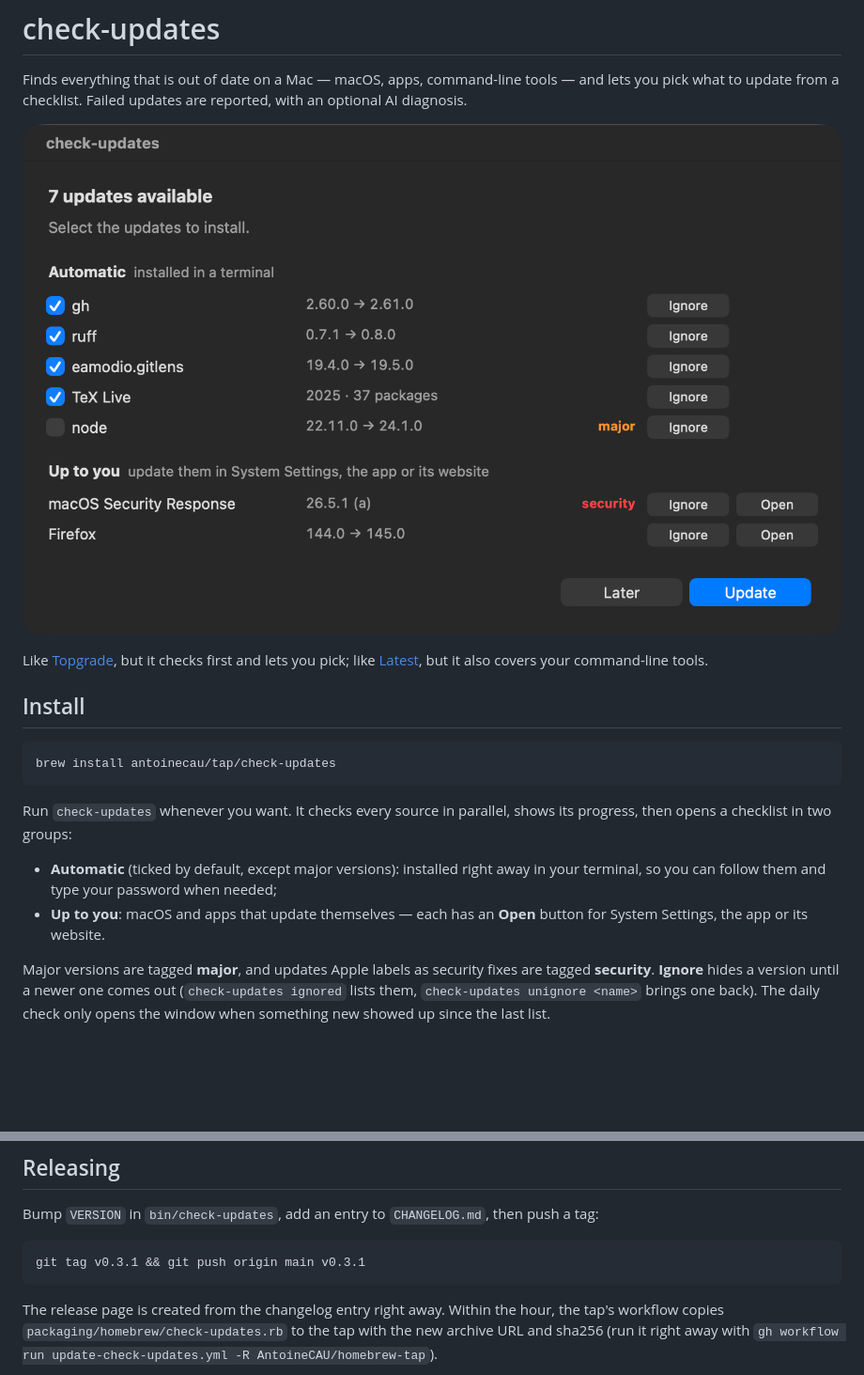
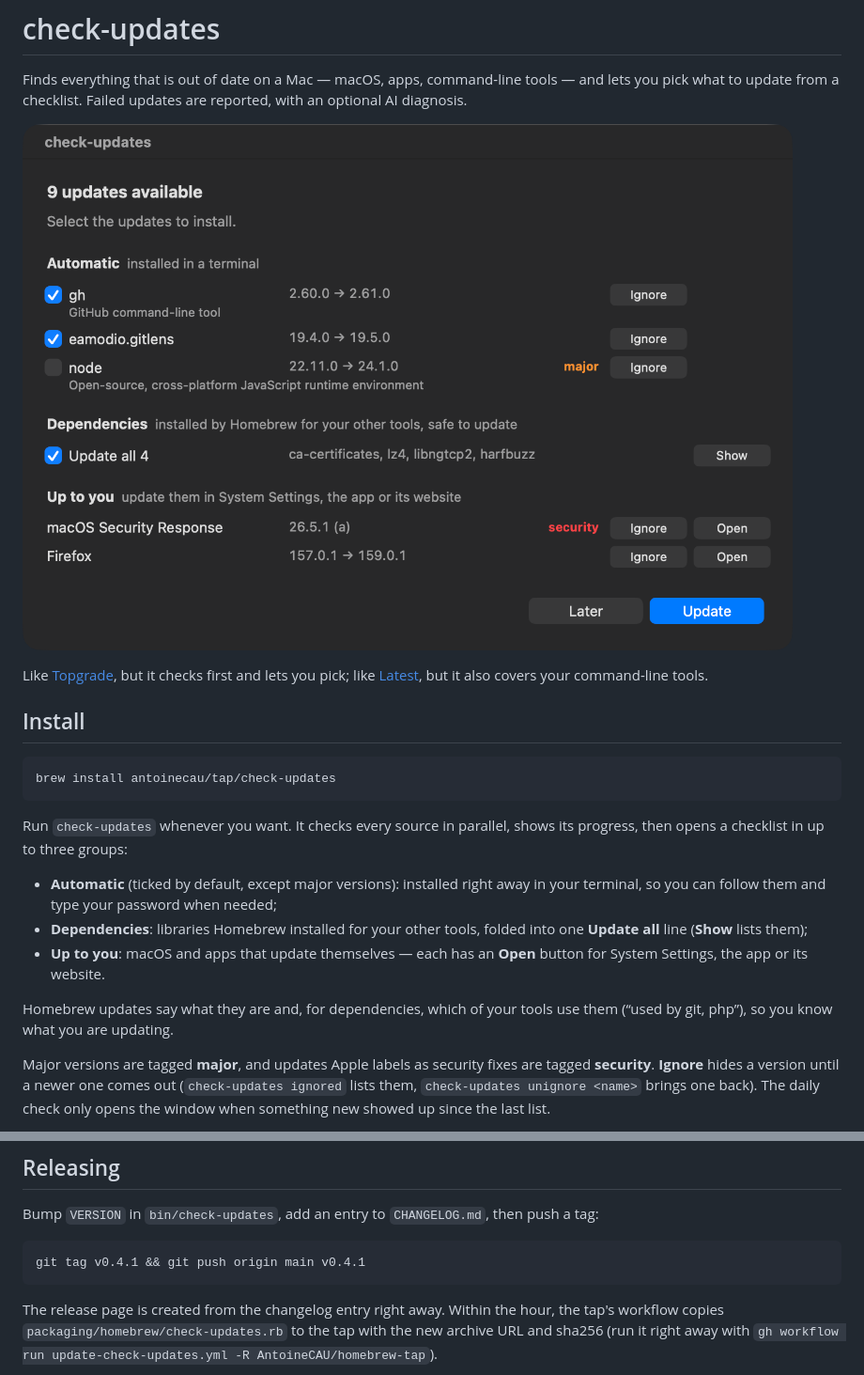
Before and after one commit to AntoineCAU/check-updates, a Markdown page: README.md, 2 parts joined by grey strips. Shown at 94% size. Rendered like a GitHub page; pictures changed too: docs/checklist.png; blank space fills up the shorter version.

Commit message:
Explique chaque mise à jour Homebrew et regroupe les dépendances

````diff
--- a/README.md
+++ b/README.md
@@ -12,10 +12,13 @@ Like [Topgrade](https://github.com/topgrade-rs/topgrade), but it checks first an
 brew install antoinecau/tap/check-updates
 ```
 
-Run `check-updates` whenever you want. It checks every source in parallel, shows its progress, then opens a checklist in two groups:
+Run `check-updates` whenever you want. It checks every source in parallel, shows its progress, then opens a checklist in up to three groups:
 
 - **Automatic** (ticked by default, except major versions): installed right away in your terminal, so you can follow them and type your password when needed;
+- **Dependencies**: libraries Homebrew installed for your other tools, folded into one **Update all** line (**Show** lists them);
 - **Up to you**: macOS and apps that update themselves — each has an **Open** button for System Settings, the app or its website.
+
+Homebrew updates say what they are and, for dependencies, which of your tools use them (“used by git, php”), so you know what you are updating.
 
 Major versions are tagged **major**, and updates Apple labels as security fixes are tagged **security**. **Ignore** hides a version until a newer one comes out (`check-updates ignored` lists them, `check-updates unignore <name>` brings one back). The daily check only opens the window when something new showed up since the last list.
 
@@ -92,7 +95,7 @@ Add a `title_name` entry in `libexec/check-updates/messages.zsh` and a test in `
 Bump `VERSION` in `bin/check-updates`, add an entry to `CHANGELOG.md`, then push a tag:
 
 ```sh
-git tag v0.3.1 && git push origin main v0.3.1
+git tag v0.4.1 && git push origin main v0.4.1
 ```
 
 The release page is created from the changelog entry right away. Within the hour, the tap's workflow copies `packaging/homebrew/check-updates.rb` to the tap with the new archive URL and sha256 (run it right away with `gh workflow run update-check-updates.yml -R AntoineCAU/homebrew-tap`).
````
Also changed, not shown: CHANGELOG.md (+6 -0 lines), 6 other files.
